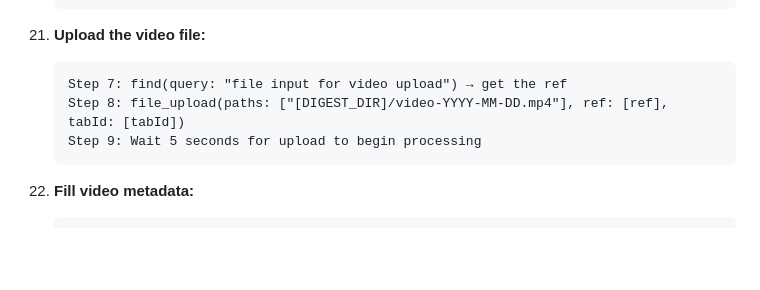
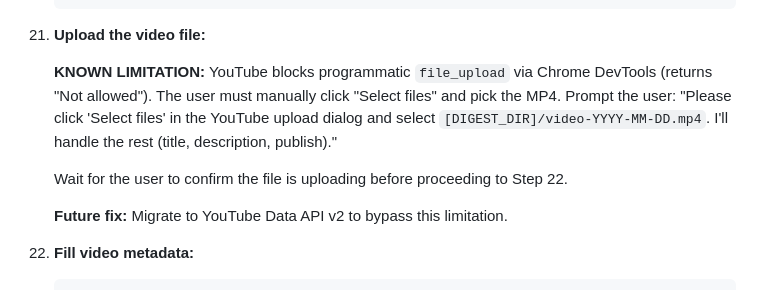
Before and after one commit to Saffaboy83/koda-digest, a Markdown page: SKILL-updated.md, the part around the change. Drawn GitHub-style; blank space fills up the shorter version.

Commit message:
docs: document YouTube file_upload limitation in skill
YouTube blocks programmatic file_upload via Chrome DevTools. Updated
Step 2E to prompt the user for manual file selection instead.

````diff
--- a/SKILL-updated.md
+++ b/SKILL-updated.md
@@ -233,11 +233,14 @@ If `VIDEO_AVAILABLE = false`, skip this entire step.
 
 21. **Upload the video file:**
 
-    ```
-    Step 7: find(query: "file input for video upload") → get the ref
-    Step 8: file_upload(paths: ["[DIGEST_DIR]/video-YYYY-MM-DD.mp4"], ref: [ref], tabId: [tabId])
-    Step 9: Wait 5 seconds for upload to begin processing
-    ```
+    **KNOWN LIMITATION:** YouTube blocks programmatic `file_upload` via Chrome DevTools
+    (returns "Not allowed"). The user must manually click "Select files" and pick the MP4.
+    Prompt the user: "Please click 'Select files' in the YouTube upload dialog and select
+    `[DIGEST_DIR]/video-YYYY-MM-DD.mp4`. I'll handle the rest (title, description, publish)."
+
+    Wait for the user to confirm the file is uploading before proceeding to Step 22.
+
+    **Future fix:** Migrate to YouTube Data API v2 to bypass this limitation.
 
 22. **Fill video metadata:**
 
````
